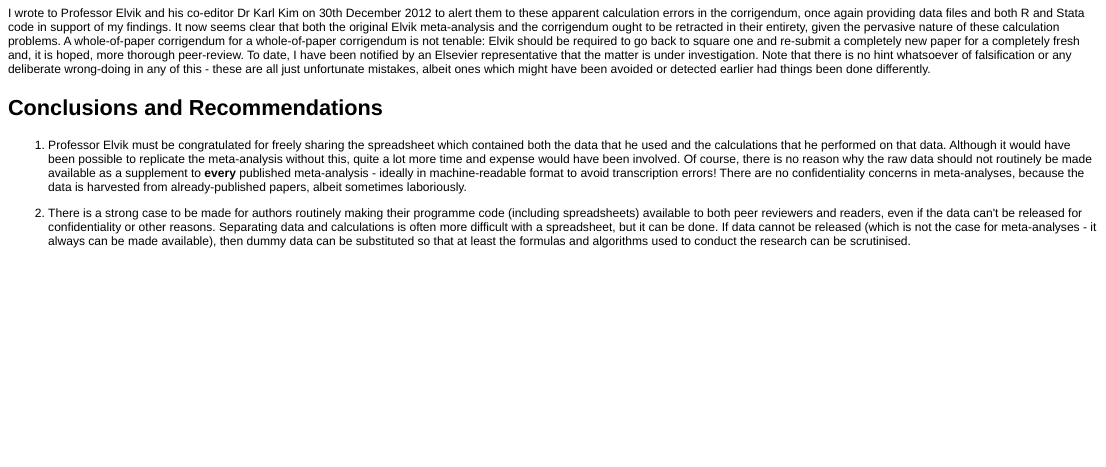
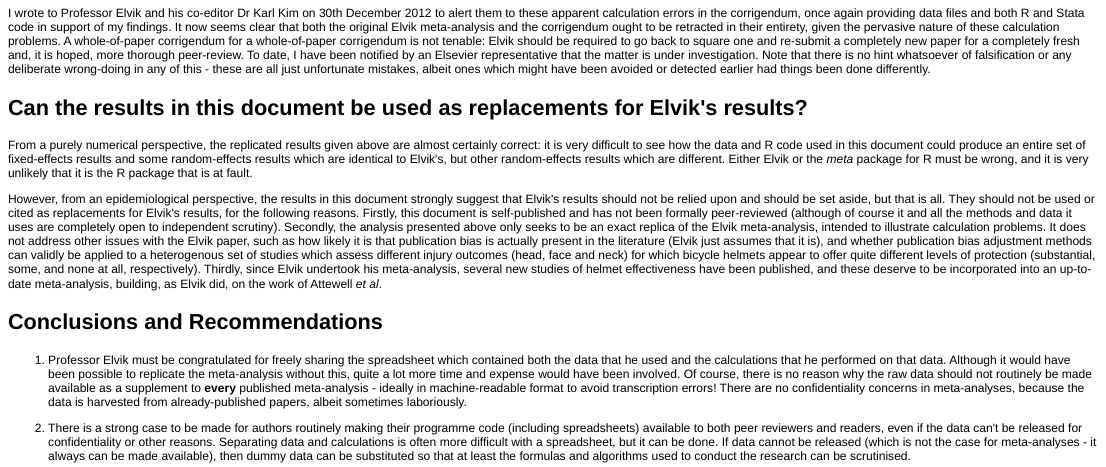
Before and after one commit to timchurches/meta-analyses, an R Markdown document (benefits-of-reproducible-research/benefits-of-reproducible-research.Rmd): the page in a window 1100 px wide, from 4720 px down. The pictures show the output file benefits-of-reproducible-research/benefits-of-reproducible-research.html that the author committed with the source, opened offline.

Commit message:
Added section on results in this document

```diff
--- a/benefits-of-reproducible-research/benefits-of-reproducible-research.Rmd
+++ b/benefits-of-reproducible-research/benefits-of-reproducible-research.Rmd
@@ -174,6 +174,12 @@ Clearly, a summary odds-ratio of 0.67 is materially different to a summary odds-
 
 I wrote to Professor Elvik and his co-editor Dr Karl Kim on 30th December 2012 to alert them to these apparent calculation errors in the corrigendum, once again providing data files and both R and Stata code in support of my findings. It now seems clear that both the original Elvik meta-analysis and the corrigendum ought to be retracted in their entirety, given the pervasive nature of these calculation problems. A whole-of-paper corrigendum for a whole-of-paper corrigendum is not tenable: Elvik should be required to go back to square one and re-submit a completely new paper for a completely fresh and, it is hoped, more thorough peer-review. To date, I have been notified by an Elsevier representative that the matter is under investigation. Note that there is no hint whatsoever of falsification or any deliberate wrong-doing in any of this - these are all just unfortunate mistakes, albeit ones which might have been avoided or detected earlier had things been done differently.
 
+Can the results in this document be used as replacements for Elvik's results?
+-----------------------------------------------------------------------------
+From a purely numerical perspective, the replicated results given above are almost certainly correct: it is very difficult to see how the data and R code used in this document could produce an entire set of fixed-effects results and some random-effects results which are identical to Elvik's, but other random-effects results which are different. Either Elvik or the _meta_ package for R must be wrong, and it is very unlikely that it is the R package that is at fault.
+
+However, from an epidemiological perspective, the results in this document strongly suggest that Elvik's results should not be relied upon and should be set aside, but that is all. They should not be used or cited as replacements for Elvik's results, for the following reasons. Firstly, this document is self-published and has not been formally peer-reviewed (although of course it and all the methods and data it uses are completely open to independent scrutiny). Secondly, the analysis presented above only seeks to be an exact replica of the Elvik meta-analysis, intended to illustrate calculation problems. It does not address other issues with the Elvik paper, such as how likely it is that publication bias is actually present in the literature (Elvik just assumes that it is), and whether publication bias adjustment methods can validly be applied to a heterogenous set of studies which assess different injury outcomes (head, face and neck) for which bicycle helmets appear to offer quite different levels of protection (substantial, some, and none at all, respectively). Thirdly, since Elvik undertook his meta-analysis, several new studies of helmet effectiveness have been published, and these deserve to be incorporated into an up-to-date meta-analysis, building, as Elvik did, on the work of Attewell _et al_.
+
 Conclusions and Recommendations
 -------------------------------
 1. Professor Elvik must be congratulated for freely sharing the spreadsheet which contained both the data that he used and the calculations that he performed on that data. Although it would have been possible to replicate the meta-analysis without this, quite a lot more time and expense would have been involved. Of course, there is no reason why the raw data should not routinely be made available as a supplement to **every** published meta-analysis - ideally in machine-readable format to avoid transcription errors! There are no confidentiality concerns in meta-analyses, because the data is harvested from already-published papers, albeit sometimes laboriously.
```
Also changed, not shown: benefits-of-reproducible-research/benefits-of-reproducible-research.html, benefits-of-reproducible-research/benefits-of-reproducible-research.md.
